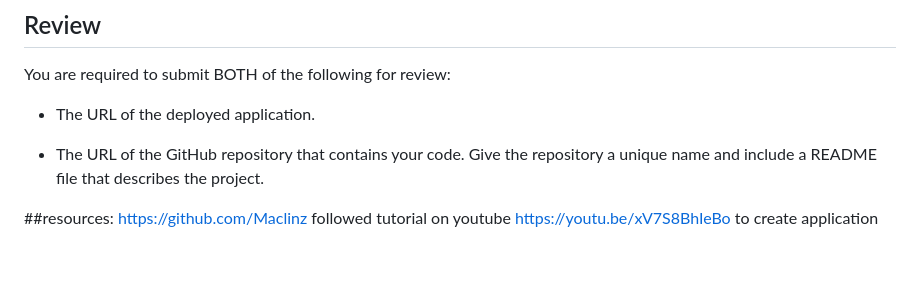
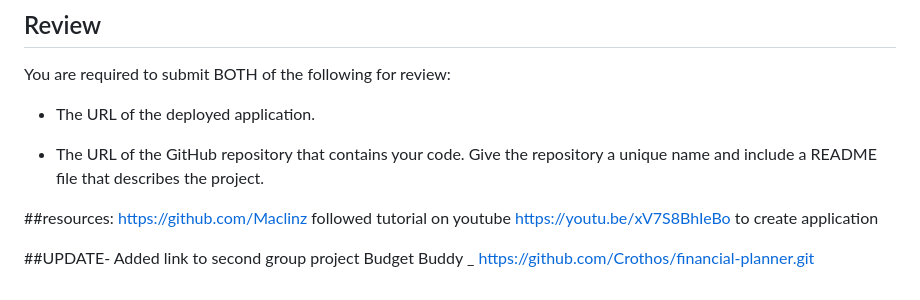
Before and after one commit to chefkeii/bootcamp-challenge-2, a Markdown page: README.md, the part around the change. Drawn GitHub-style; blank space fills up the shorter version.

```diff
--- a/README.md
+++ b/README.md
@@ -104,3 +104,5 @@ You are required to submit BOTH of the following for review:
 * The URL of the GitHub repository that contains your code. Give the repository a unique name and include a README file that describes the project.
 
 ##resources: https://github.com/Maclinz followed tutorial on youtube https://youtu.be/xV7S8BhIeBo to create application
+
+##UPDATE- Added link to second group project Budget Buddy _ https://github.com/Crothos/financial-planner.git
```
